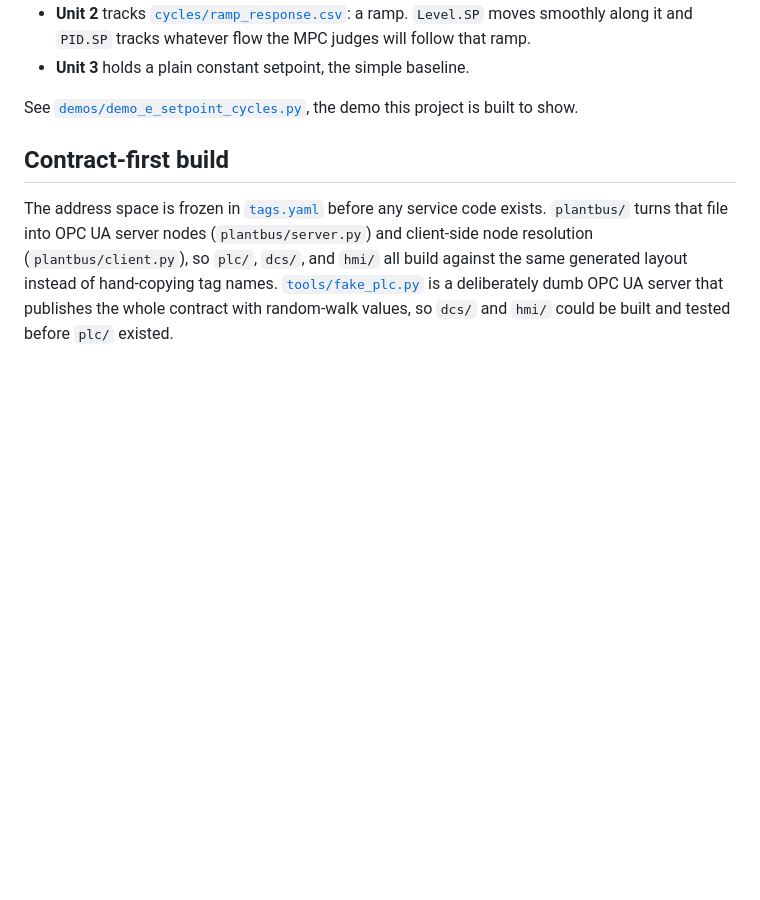
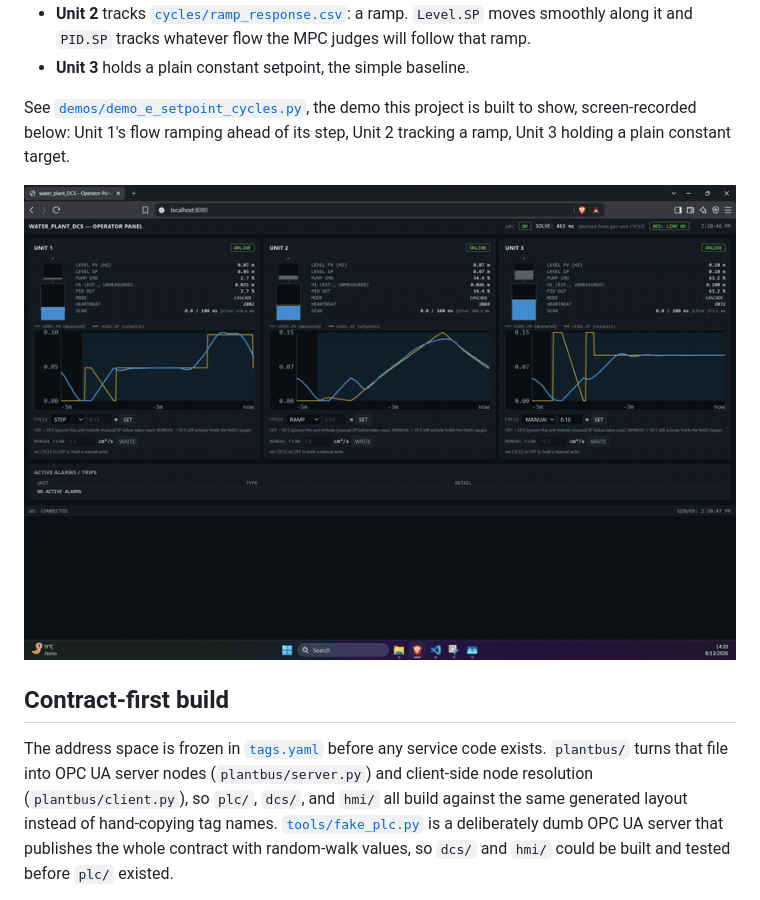
Before and after one commit to Hudineks/water_plant_DCS, a Markdown page: README.md, the part around the change. Drawn GitHub-style; pictures changed too: demos/demo_e_setpoint_cycles.gif (added); blank space fills up the shorter version.

```diff
--- a/README.md
+++ b/README.md
@@ -109,7 +109,11 @@ By default (`dcs/config.py`, no extra configuration needed):
 - **Unit 3** holds a plain constant setpoint, the simple baseline.
 
 See [`demos/demo_e_setpoint_cycles.py`](demos/demo_e_setpoint_cycles.py),
-the demo this project is built to show.
+the demo this project is built to show, screen-recorded below: Unit 1's flow
+ramping ahead of its step, Unit 2 tracking a ramp, Unit 3 holding a plain
+constant target.
+
+![Operator panel running the three preset setpoint cycles](demos/demo_e_setpoint_cycles.gif)
 
 ## Contract-first build
 
```
Also changed, not shown: demos/README.md (+7 -1 lines), 1 other file.
